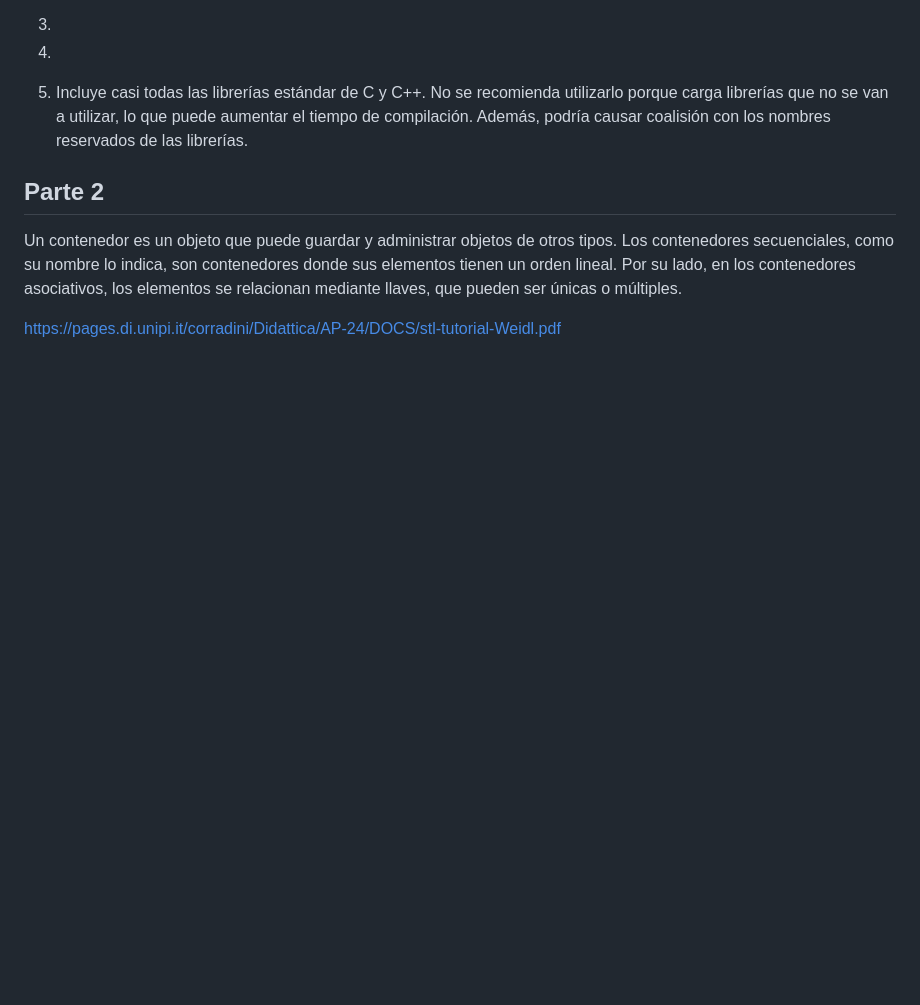
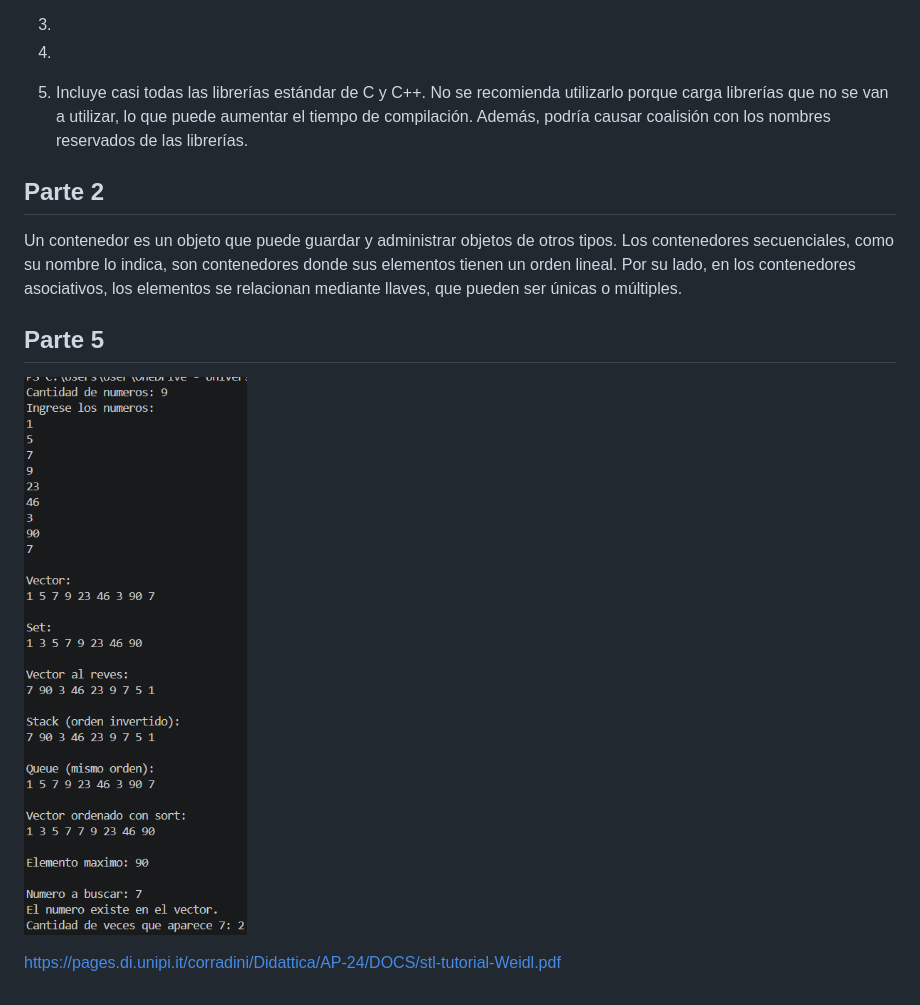
Before and after one commit to PaolaEspH/Proyectos_Progra_II, a Markdown page: Tarea_STL/Respuestas.md, the part around the change. Rendered like a GitHub page; pictures changed too: Tarea_STL/image.png (added); blank space fills up the shorter version.

```diff
--- a/Tarea_STL/Respuestas.md
+++ b/Tarea_STL/Respuestas.md
@@ -25,8 +25,9 @@ Un contenedor es un objeto que puede guardar y administrar objetos de otros tipo
 
 
 
+## Parte 5
 
-
+![Captura de salida](image.png)
 
 
 
```
Also changed, not shown: 1 other file.
